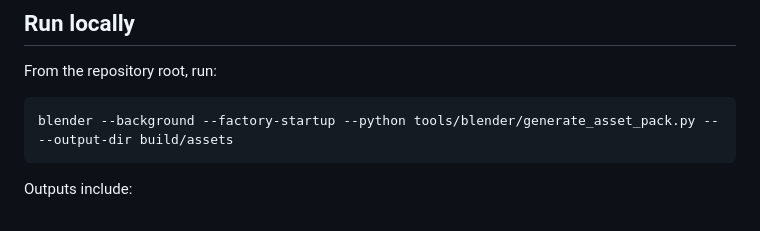
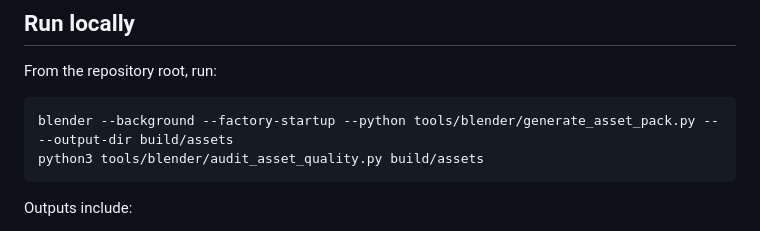
Before and after one commit to bdssmdkacem-dot/Blendit, a Markdown page: README.md, the part around the change. Rendered like a GitHub page.

Commit message:
Add local asset quality audit command to setup docs

````diff
--- a/README.md
+++ b/README.md
@@ -25,6 +25,7 @@ From the repository root, run:
 
 ```bash
 blender --background --factory-startup --python tools/blender/generate_asset_pack.py -- --output-dir build/assets
+python3 tools/blender/audit_asset_quality.py build/assets
 ```
 
 Outputs include:
````
